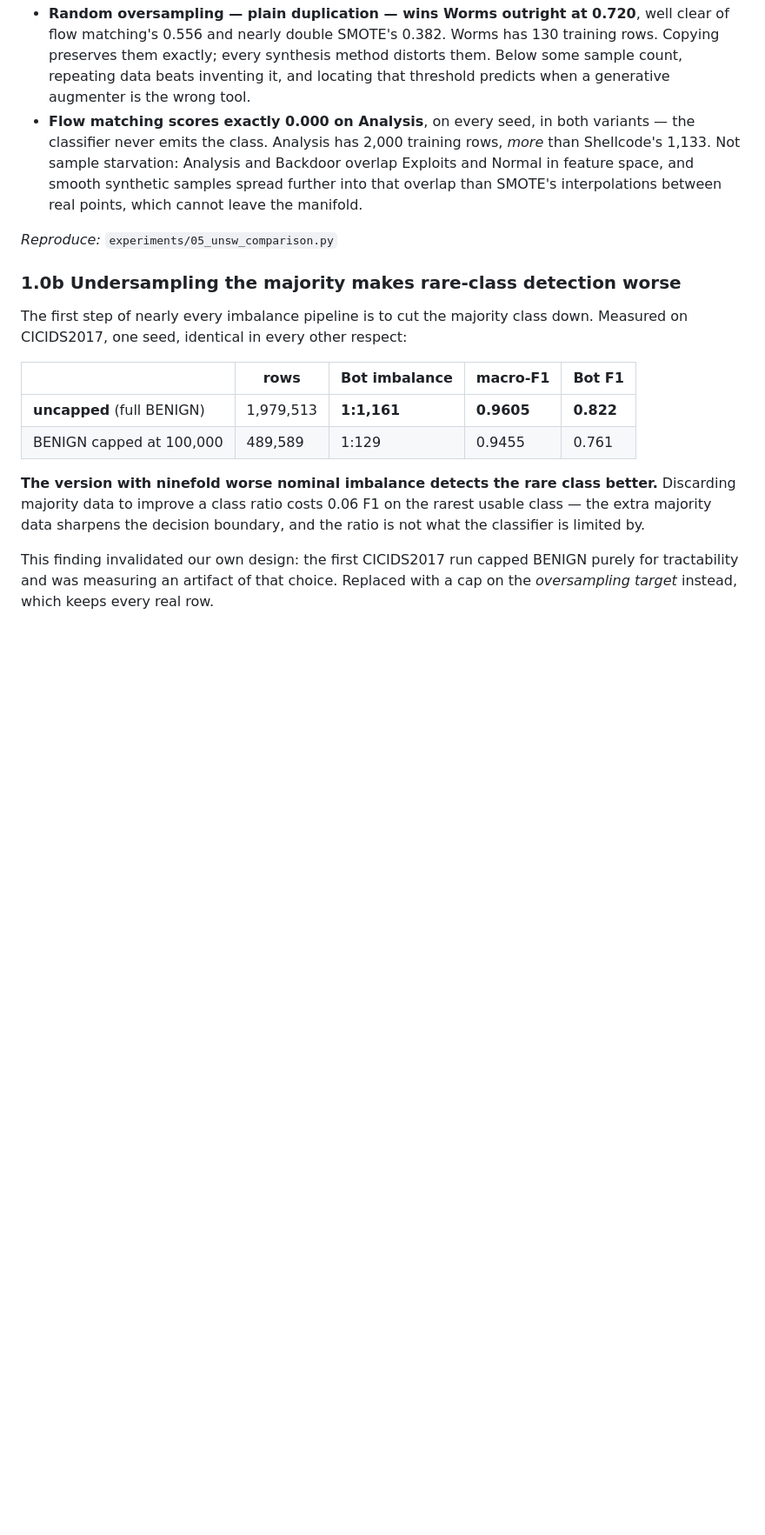
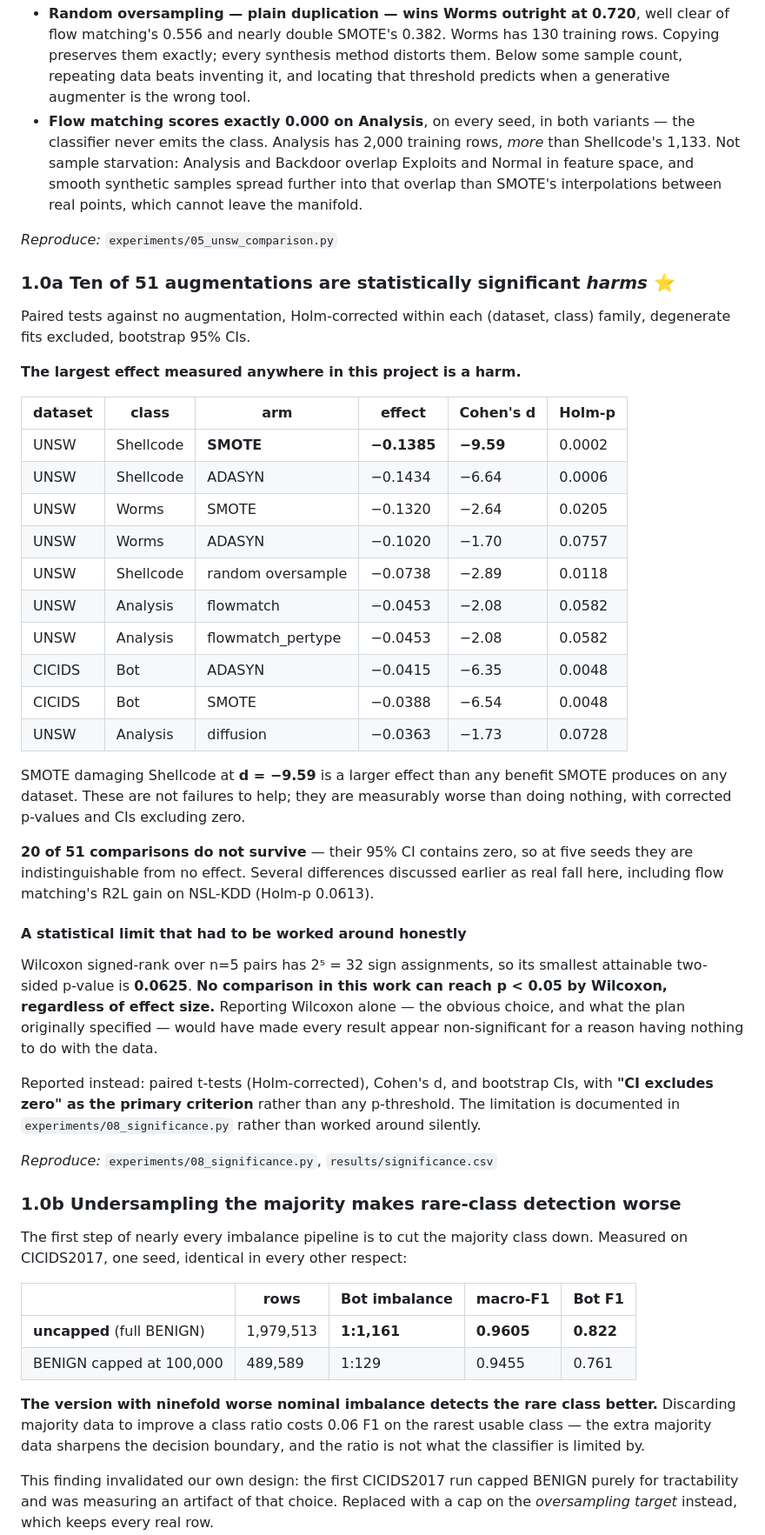
Before and after one commit to prayag-1771/coverage-aware-flow-matching, a Markdown page: ACHIEVEMENTS.md, the part around one of its changes. Shown at 87% size. GitHub-like rendering; blank space fills up the shorter version.

Commit message:
Record significance results and the three-way fidelity disagreement
New section 1.0a: ten of 51 augmentations are statistically significant harms,
with Holm-corrected p-values, Cohen's d and bootstrap CIs. The largest effect
measured anywhere in this project is SMOTE damaging UNSW Shellcode at d -9.59,
larger in magnitude than any benefit SMOTE produces on any dataset.

Also recorded there: twenty of 51 comparisons have a CI containing zero and are
not distinguishable from no effect at five seeds, including flow matching's R2L
gain on NSL-KDD at Holm-p 0.0613. Several differences discussed earlier in this
file as real fall into that group.

And the statistical limit that forced a change of plan: Wilcoxon signed-rank over
n=5 has 32 sign assignments, so its smallest attainable two-sided p is 0.0625. No
comparison here can reach p < 0.05 by Wilcoxon regardless of effect size, and
PLAN.md 6.3 originally specified Wilcoxon alone - which would have made every
result appear non-significant for a reason unrelated to the data. Paired t-tests,
effect sizes and bootstrap CIs are reported instead, with CI-excludes-zero as the
primary criterion.

Section 3b extended with CTGAN and diffusion fidelity numbers, which show the
three metrics disagreeing about which generator is best. On NSL-KDD r2l, CTGAN
has the closest samples by nearest-neighbour distance (11.3) but the worst
marginals (KS 0.413) and is perfectly separable; diffusion has the worst distance
(43.2) but better marginals; flow matching has the best marginals (0.146) and
middling distance.

Sample quality is therefore not a single property. Any paper reporting one
fidelity number to argue its generator is superior has chosen which metric to
report. Together with section 1.1 - fidelity not predicting utility at all - the
case for selecting a generator on sample-quality grounds fails on two independent
counts.

```diff
--- a/ACHIEVEMENTS.md
+++ b/ACHIEVEMENTS.md
@@ -58,6 +58,52 @@ generalising are not entitled to.
   real points, which cannot leave the manifold.
 
 *Reproduce:* `experiments/05_unsw_comparison.py`
+
+### 1.0a Ten of 51 augmentations are statistically significant *harms* ⭐
+
+Paired tests against no augmentation, Holm-corrected within each (dataset, class)
+family, degenerate fits excluded, bootstrap 95% CIs.
+
+**The largest effect measured anywhere in this project is a harm.**
+
+| dataset | class | arm | effect | Cohen's d | Holm-p |
+|---|---|---|---|---|---|
+| UNSW | Shellcode | **SMOTE** | **−0.1385** | **−9.59** | 0.0002 |
+| UNSW | Shellcode | ADASYN | −0.1434 | −6.64 | 0.0006 |
+| UNSW | Worms | SMOTE | −0.1320 | −2.64 | 0.0205 |
+| UNSW | Worms | ADASYN | −0.1020 | −1.70 | 0.0757 |
+| UNSW | Shellcode | random oversample | −0.0738 | −2.89 | 0.0118 |
+| UNSW | Analysis | flowmatch | −0.0453 | −2.08 | 0.0582 |
+| UNSW | Analysis | flowmatch_pertype | −0.0453 | −2.08 | 0.0582 |
+| CICIDS | Bot | ADASYN | −0.0415 | −6.35 | 0.0048 |
+| CICIDS | Bot | SMOTE | −0.0388 | −6.54 | 0.0048 |
+| UNSW | Analysis | diffusion | −0.0363 | −1.73 | 0.0728 |
+
+SMOTE damaging Shellcode at **d = −9.59** is a larger effect than any benefit
+SMOTE produces on any dataset. These are not failures to help; they are
+measurably worse than doing nothing, with corrected p-values and CIs excluding
+zero.
+
+**20 of 51 comparisons do not survive** — their 95% CI contains zero, so at five
+seeds they are indistinguishable from no effect. Several differences discussed
+earlier as real fall here, including flow matching's R2L gain on NSL-KDD
+(Holm-p 0.0613).
+
+#### A statistical limit that had to be worked around honestly
+
+Wilcoxon signed-rank over n=5 pairs has 2⁵ = 32 sign assignments, so its smallest
+attainable two-sided p-value is **0.0625**. **No comparison in this work can reach
+p < 0.05 by Wilcoxon, regardless of effect size.** Reporting Wilcoxon alone —
+the obvious choice, and what the plan originally specified — would have made
+every result appear non-significant for a reason having nothing to do with the
+data.
+
+Reported instead: paired t-tests (Holm-corrected), Cohen's d, and bootstrap CIs,
+with **"CI excludes zero" as the primary criterion** rather than any p-threshold.
+The limitation is documented in `experiments/08_significance.py` rather than
+worked around silently.
+
+*Reproduce:* `experiments/08_significance.py`, `results/significance.csv`
 
 ### 1.0b Undersampling the majority makes rare-class detection worse
 
```
Also changed, not shown: other parts of ACHIEVEMENTS.md (+14 -0 lines).
